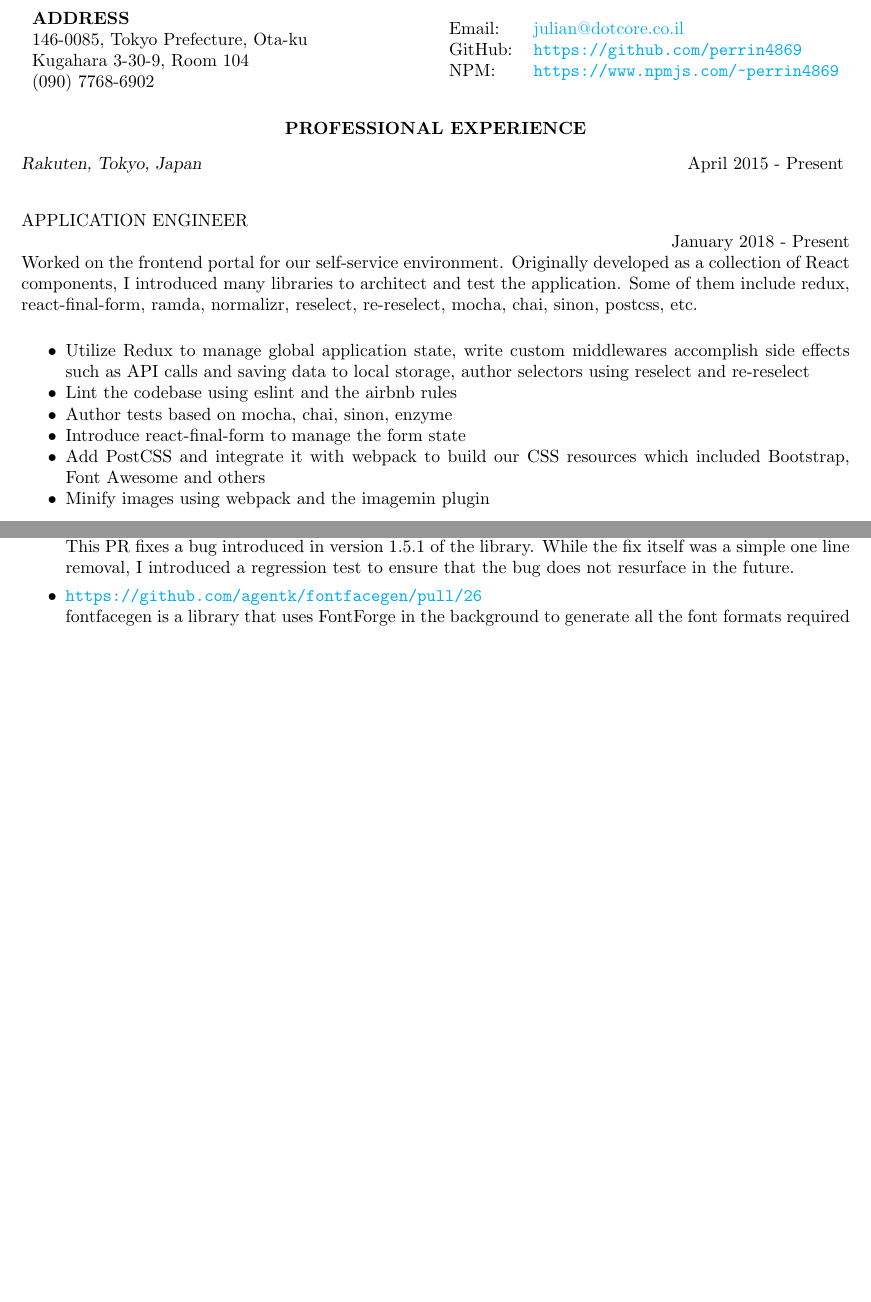
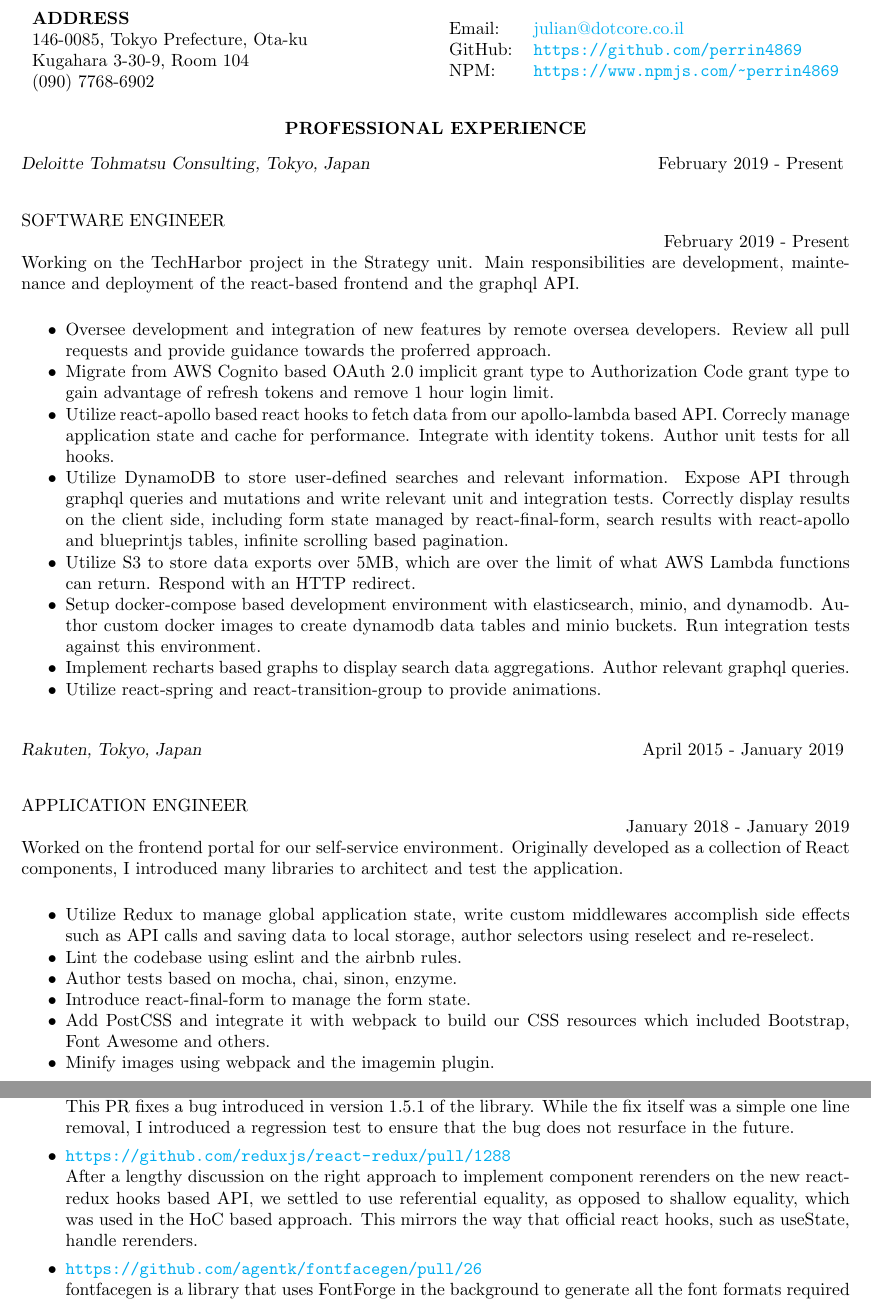
Before and after one commit to perrin4869/resume, a LaTeX CV (resume.tex): two parts of pages 1 and 2 of 3 before the commit and two parts of pages 1 and 3 of 4 after it, joined at a grey line, cut so that both start at the same text, the shorter picture padded with empty space. Compiled offline with pdfLaTeX.

Commit message:
Update resume.tex with new Deloitte experience

```diff
--- a/resume.tex
+++ b/resume.tex
@@ -43,30 +43,61 @@
 
 \section{\centerline{PROFESSIONAL EXPERIENCE}}
 \vspace{8pt}
-{\sl Rakuten, Tokyo, Japan} \hfill        April 2015 - Present
+{\sl Deloitte Tohmatsu Consulting, Tokyo, Japan} \hfill        February 2019 - Present
+\vspace{8pt}
+
+\title{SOFTWARE ENGINEER}
+\employer{}
+\location{}
+\dates{February 2019 - Present}
+\begin{position}
+Working on the TechHarbor project in the Strategy unit. Main responsibilities are development, maintenance and deployment of the react-based frontend and the graphql API.\\
+
+ \begin{itemize} \itemsep -2pt % reduce space between items
+  \item Oversee development and integration of new features by remote oversea developers.
+    Review all pull requests and provide guidance towards the proferred approach.
+  \item Migrate from AWS Cognito based OAuth 2.0 implicit grant type to Authorization Code grant type
+    to gain advantage of refresh tokens and remove 1 hour login limit.
+  \item Utilize react-apollo based react hooks to fetch data from our apollo-lambda based API.
+    Correcly manage application state and cache for performance. Integrate with identity tokens.
+    Author unit tests for all hooks.
+  \item Utilize DynamoDB to store user-defined searches and relevant information.
+    Expose API through graphql queries and mutations and write relevant unit and integration tests.
+    Correctly display results on the client side, including form state managed by react-final-form,
+    search results with react-apollo and blueprintjs tables, infinite scrolling based pagination.
+  \item Utilize S3 to store data exports over 5MB, which are over the limit of what AWS Lambda
+    functions can return. Respond with an HTTP redirect.
+  \item Setup docker-compose based development environment with elasticsearch, minio, and dynamodb.
+    Author custom docker images to create dynamodb data tables and minio buckets. Run integration tests
+    against this environment.
+  \item Implement recharts based graphs to display search data aggregations. Author relevant graphql queries.
+  \item Utilize react-spring and react-transition-group to provide animations.
+ \end{itemize}
+\end{position}
+
+\vspace{8pt}
+{\sl Rakuten, Tokyo, Japan} \hfill        April 2015 - January 2019
 \vspace{8pt}
 
 \title{APPLICATION ENGINEER}
 \employer{}
 \location{}
-\dates{January 2018 - Present}
+\dates{January 2018 - January 2019}
 \begin{position}
 Worked on the frontend portal for our self-service environment.
 Originally developed as a collection of React components, I introduced
-many libraries to architect and test the application. Some of them
-include redux, react-final-form, ramda, normalizr, reselect, re-reselect,
-mocha, chai, sinon, postcss, etc.\\
+many libraries to architect and test the application.\\
 
  \begin{itemize} \itemsep -2pt % reduce space between items
    \item Utilize Redux to manage global application state, write custom
 middlewares accomplish side effects such as API calls and saving data
-to local storage, author selectors using reselect and re-reselect
-  \item Lint the codebase using eslint and the airbnb rules
-  \item Author tests based on mocha, chai, sinon, enzyme
-  \item Introduce react-final-form to manage the form state
+to local storage, author selectors using reselect and re-reselect.
+  \item Lint the codebase using eslint and the airbnb rules.
+  \item Author tests based on mocha, chai, sinon, enzyme.
+  \item Introduce react-final-form to manage the form state.
   \item Add PostCSS and integrate it with webpack to build our CSS
-resources which included Bootstrap, Font Awesome and others
-  \item Minify images using webpack and the imagemin plugin
+resources which included Bootstrap, Font Awesome and others.
+  \item Minify images using webpack and the imagemin plugin.
  \end{itemize}
 \end{position}
 
@@ -133,6 +164,12 @@
   While the fix itself was a simple one line removal, I introduced a
   regression test to ensure that the bug does not resurface in the future.
 
+  \item \url{https://github.com/reduxjs/react-redux/pull/1288} \\
+  After a lengthy discussion on the right approach to implement component rerenders
+  on the new react-redux hooks based API, we settled to use referential equality, as
+  opposed to shallow equality, which was used in the HoC based approach. This mirrors
+  the way that official react hooks, such as useState, handle rerenders.
+
   \item \url{https://github.com/agentk/fontfacegen/pull/26} \\
   fontfacegen is a library that uses FontForge in the background to generate
   all the font formats required to use custom fonts on the browser. This PR
```
Also changed, not shown: resume.tex (12 more changed lines).
